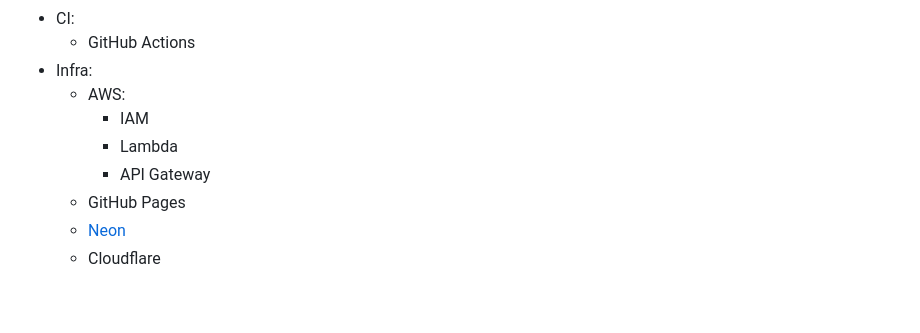
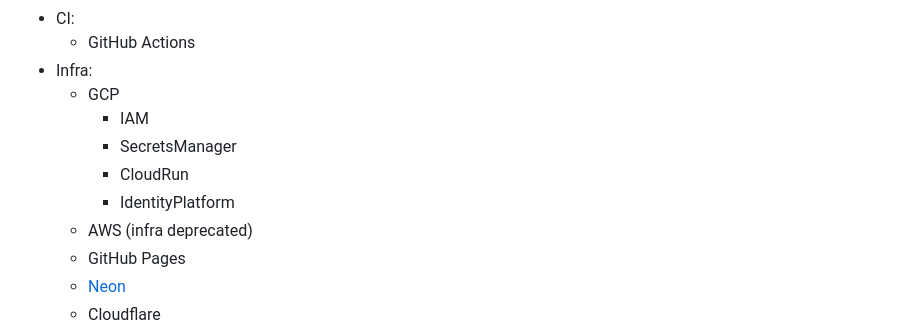
Before and after one commit to kislerdm/diagramastext, a Markdown page: README.md, the part around the change. Rendered like a GitHub page; folded sections open; blank space fills up the shorter version.

Commit message:
chore(readme): up.
Signed-off-by: Dmitry Kisler <admin@dkisler.com>

```diff
--- a/README.md
+++ b/README.md
@@ -92,10 +92,12 @@ Thank you! 🙏
 - CI:
     - GitHub Actions
 - Infra:
-    - AWS:
-        - IAM
-        - Lambda
-        - API Gateway
+    - GCP
+      - IAM
+      - SecretsManager
+      - CloudRun
+      - IdentityPlatform
+    - AWS (infra deprecated)
     - GitHub Pages
     - [Neon](https://neon.tech/)
     - Cloudflare
```
